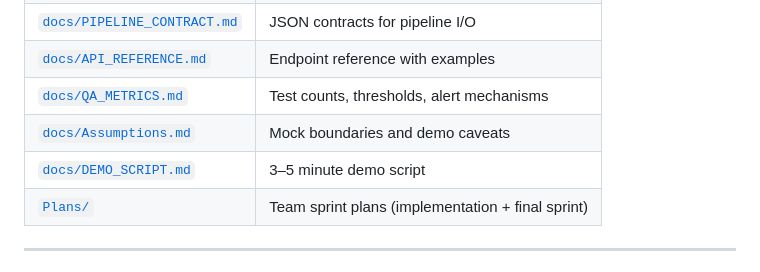
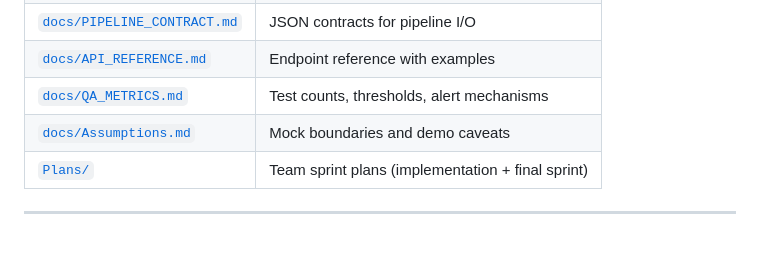
Before and after one commit to shayanop/CIRO, a Markdown page: README.md, the part around the change. Rendered like a GitHub page; blank space fills up the shorter version.

Commit message:
udpate Readme
Removed demo script documentation from README.

```diff
--- a/README.md
+++ b/README.md
@@ -318,7 +318,6 @@ See [`docs/QA_METRICS.md`](docs/QA_METRICS.md).
 | [`docs/API_REFERENCE.md`](docs/API_REFERENCE.md) | Endpoint reference with examples |
 | [`docs/QA_METRICS.md`](docs/QA_METRICS.md) | Test counts, thresholds, alert mechanisms |
 | [`docs/Assumptions.md`](docs/Assumptions.md) | Mock boundaries and demo caveats |
-| [`docs/DEMO_SCRIPT.md`](docs/DEMO_SCRIPT.md) | 3–5 minute demo script |
 | [`Plans/`](Plans/) | Team sprint plans (implementation + final sprint) |
 
 ---
```
